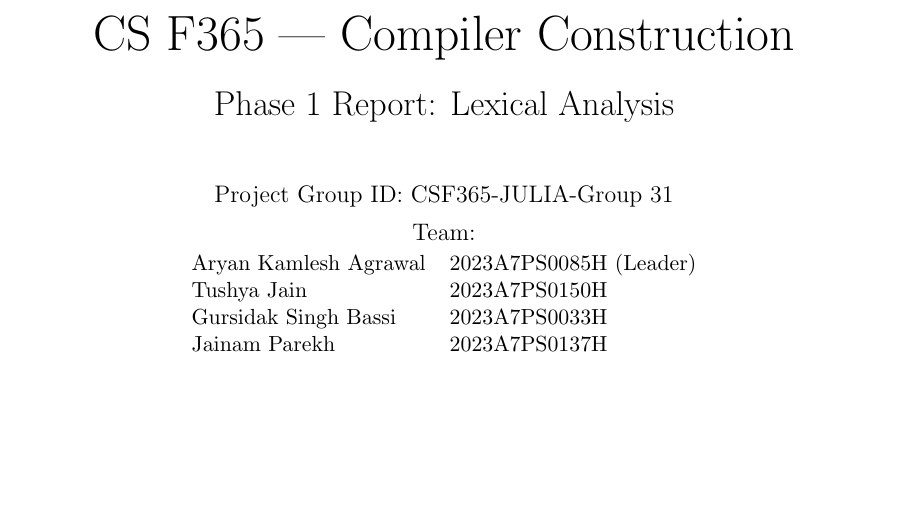
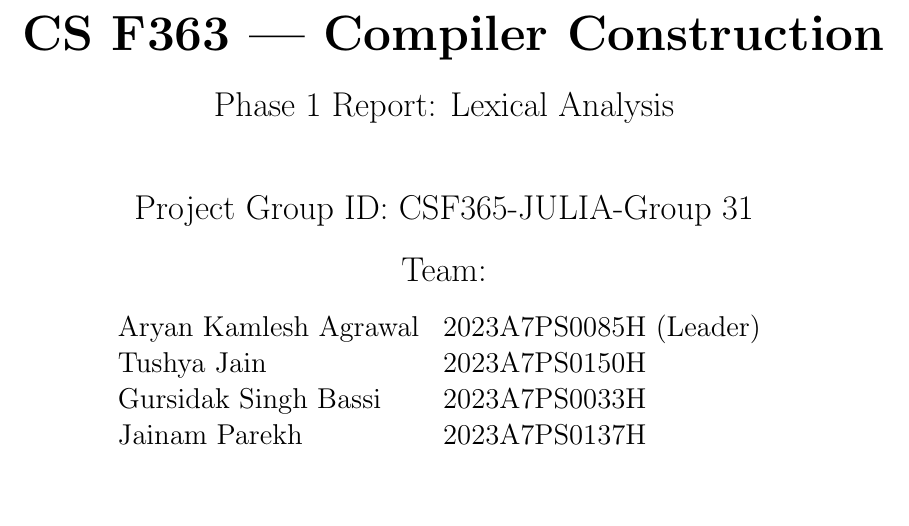
Before and after one commit to jtushya/CC-Assignment, a LaTeX document (docs/report.tex): part of page 1 of 3, cut so that both start at the same text. Compiled offline with pdfLaTeX.

Commit message:
Update report.tex
update hogaya ji

```diff
--- a/docs/report.tex
+++ b/docs/report.tex
@@ -12,18 +12,20 @@
 % Cover page
 \begin{titlepage}
   \centering
-  {\Huge CS F365 — Compiler Construction\\[1ex]}
+  {\Huge \textbf{ CS F363 — Compiler Construction\\[1ex]}}
   {\LARGE Phase 1 Report: Lexical Analysis\\[4ex]}
 
-  {\large Project Group ID: CSF365-JULIA-Group 31\\[1ex]}
+  {\LARGE Project Group ID: CSF365-JULIA-Group 31\\[2ex]}
 
-  {\large Team:}\\[1ex]
-  \begin{tabular}{@{}ll@{}}
+  {\LARGE Team:}\\[3ex]
+  {\Large
+\begin{tabular}{@{}ll@{}}
   Aryan Kamlesh Agrawal & 2023A7PS0085H (Leader) \\
   Tushya Jain & 2023A7PS0150H \\
   Gursidak Singh Bassi & 2023A7PS0033H \\
   Jainam Parekh & 2023A7PS0137H \\
-  \end{tabular}
+\end{tabular}
+}
 
   \vfill
   {\large Institute: BITS Pilani, Hyderabad Campus}\\
```
Also changed, not shown: docs/report.tex (2 more changed lines).
